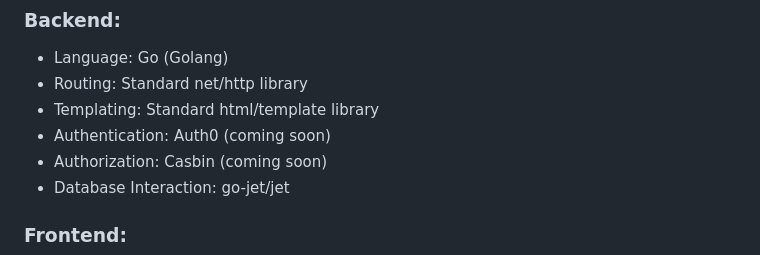
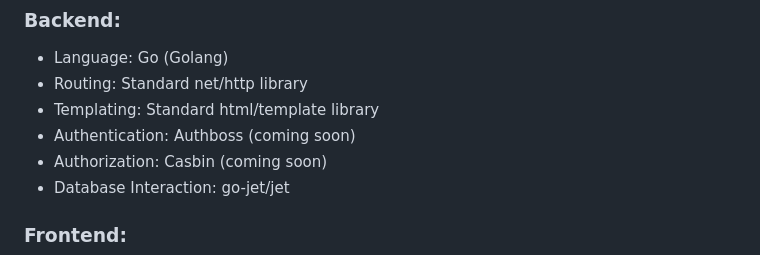
Before and after one commit to emerson-argueta/gohtwind, a Markdown page: README.md, the part around the change. GitHub-like rendering.

Commit message:
will try to use authboss instead of auth0

```diff
--- a/README.md
+++ b/README.md
@@ -16,7 +16,7 @@ Gohtwind is an opinionated and lightweight full-stack framework designed for rap
 - Language: Go (Golang)
 - Routing: Standard net/http library
 - Templating: Standard html/template library
-- Authentication: Auth0 (coming soon)
+- Authentication: Authboss (coming soon)
 - Authorization: Casbin (coming soon)
 - Database Interaction: go-jet/jet
 ### Frontend:
```
